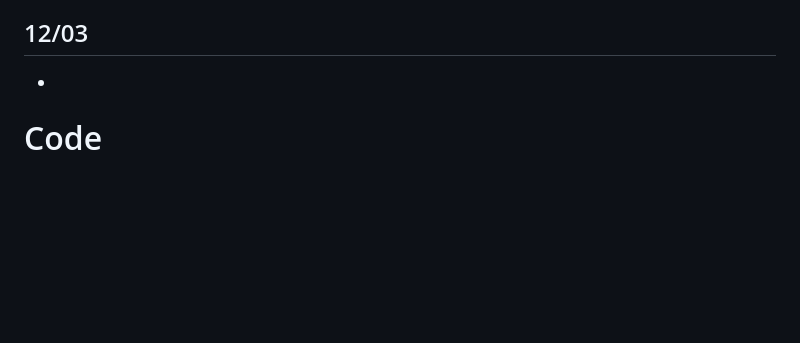
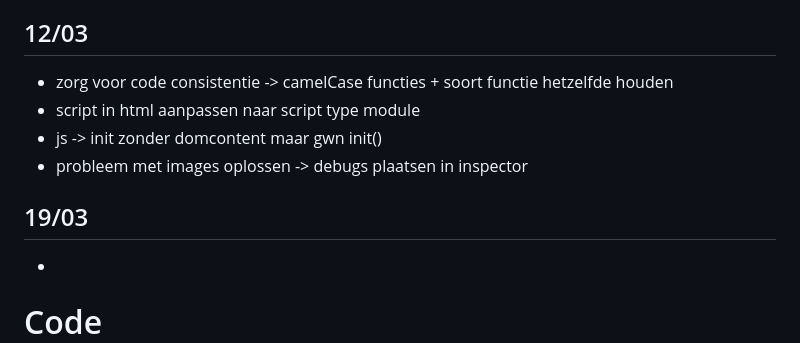
Before and after one commit to Amber-Vanh/Opdracht-WebRTC, a Markdown page: README.md, the part around the change. Drawn GitHub-style; blank space fills up the shorter version.

Commit message:
readme aanpassen

```diff
--- a/README.md
+++ b/README.md
@@ -336,7 +336,14 @@ WebRTC
 - planning week 4 gedetailleerder maken -> per feature
 
 ## 12/03
+- zorg voor code consistentie -> camelCase functies + soort functie hetzelfde houden
+- script in html aanpassen naar script type module
+- js -> init zonder domcontent maar gwn init()
+- probleem met images oplossen -> debugs plaatsen in inspector
+
+## 19/03
 -
+
 
 # Code
 ## foutmelding qr-code
```
